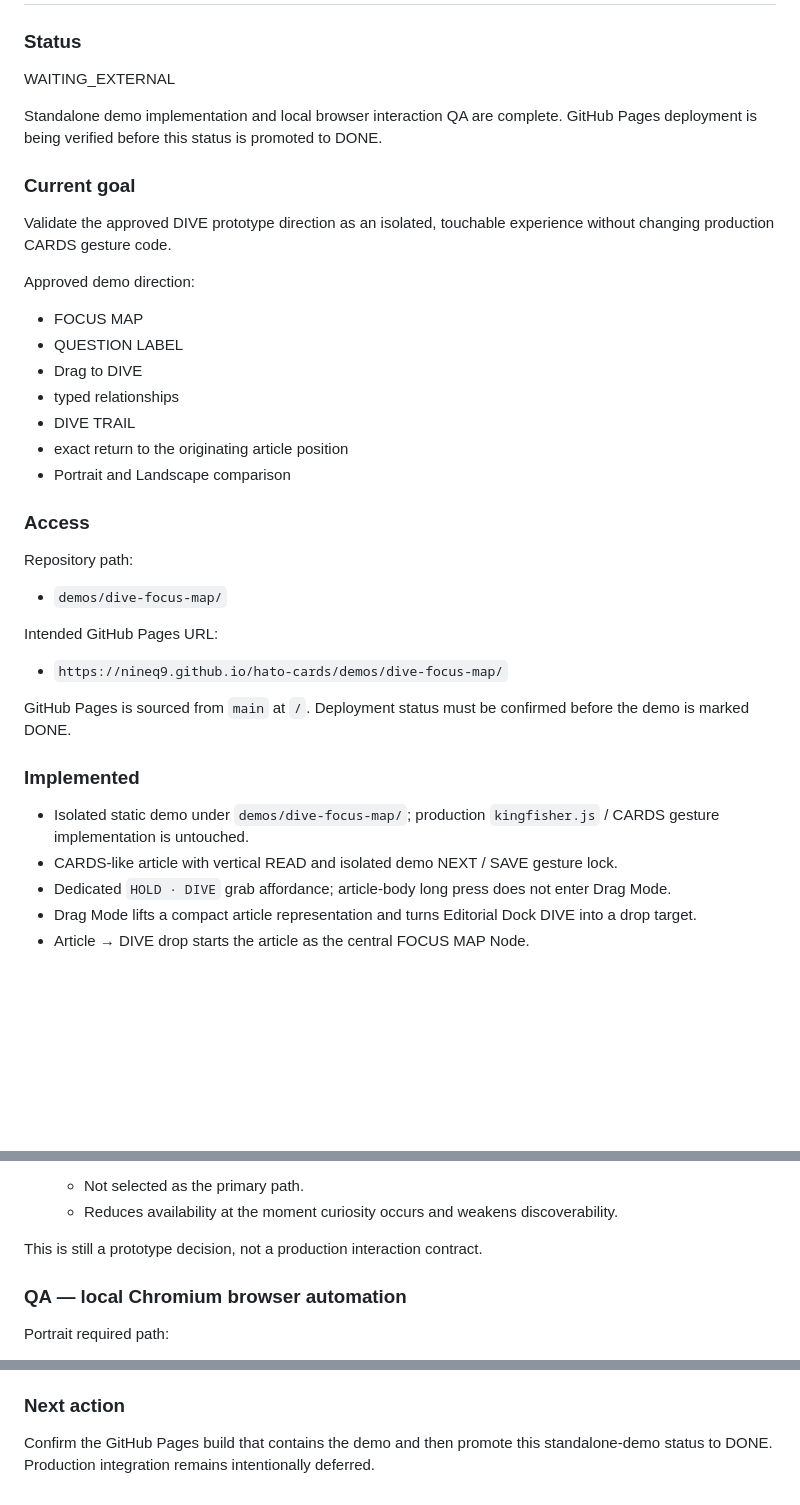
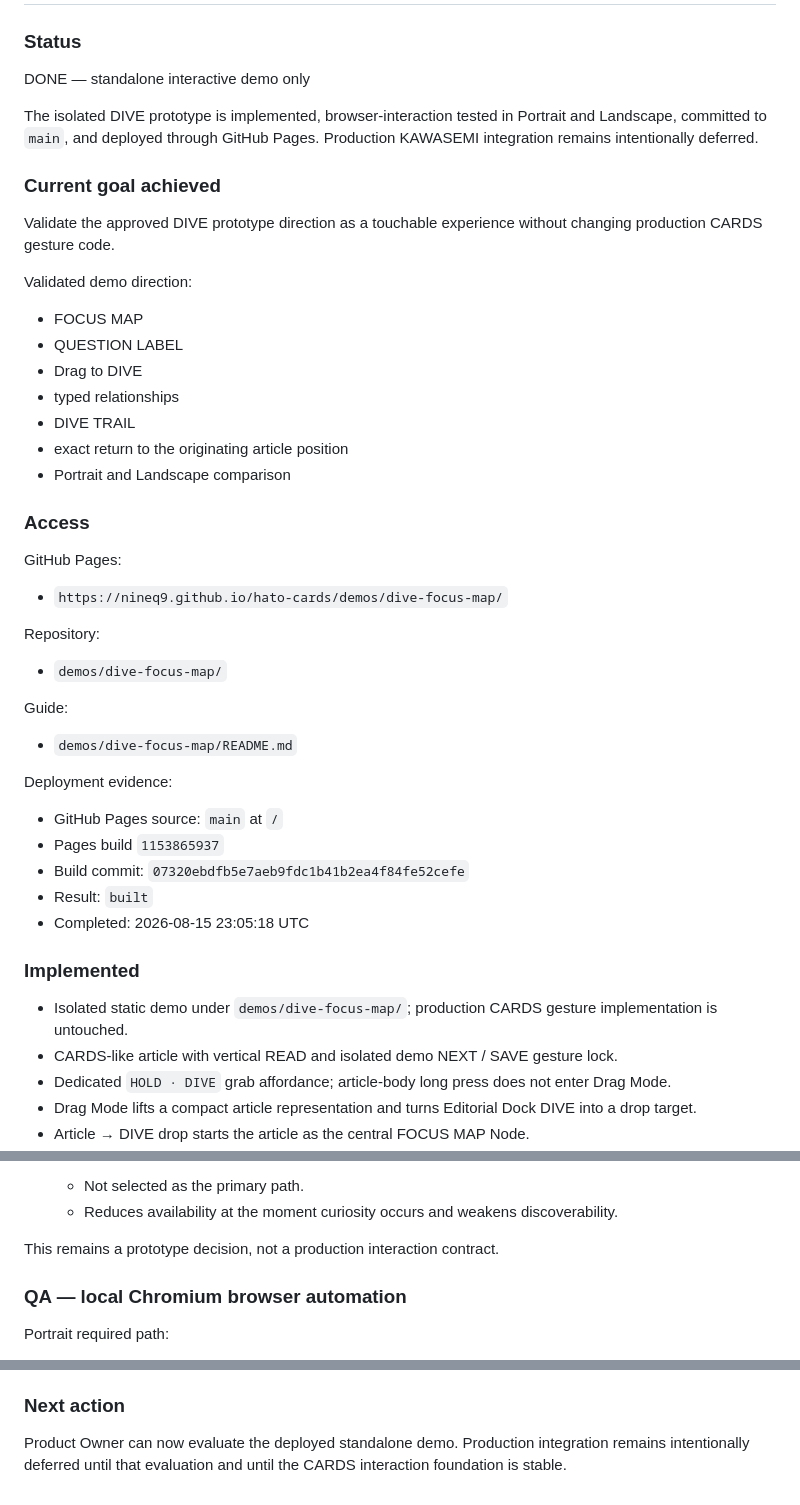
Before and after one commit to nineq9/hato-cards, a Markdown page: docs/status/DIVE.md, 3 parts joined by grey strips. GitHub-like rendering; blank space fills up the shorter version.

Commit message:
Mark standalone DIVE demo complete

```diff
--- a/docs/status/DIVE.md
+++ b/docs/status/DIVE.md
@@ -1,14 +1,14 @@
 # DIVE Status
 
 ### Status
-WAITING_EXTERNAL
+DONE — standalone interactive demo only
 
-Standalone demo implementation and local browser interaction QA are complete. GitHub Pages deployment is being verified before this status is promoted to DONE.
+The isolated DIVE prototype is implemented, browser-interaction tested in Portrait and Landscape, committed to `main`, and deployed through GitHub Pages. Production KAWASEMI integration remains intentionally deferred.
 
-### Current goal
-Validate the approved DIVE prototype direction as an isolated, touchable experience without changing production CARDS gesture code.
+### Current goal achieved
+Validate the approved DIVE prototype direction as a touchable experience without changing production CARDS gesture code.
 
-Approved demo direction:
+Validated demo direction:
 - FOCUS MAP
 - QUESTION LABEL
 - Drag to DIVE
@@ -18,16 +18,24 @@ Approved demo direction:
 - Portrait and Landscape comparison
 
 ### Access
-Repository path:
+GitHub Pages:
+- `https://nineq9.github.io/hato-cards/demos/dive-focus-map/`
+
+Repository:
 - `demos/dive-focus-map/`
 
-Intended GitHub Pages URL:
-- `https://nineq9.github.io/hato-cards/demos/dive-focus-map/`
+Guide:
+- `demos/dive-focus-map/README.md`
 
-GitHub Pages is sourced from `main` at `/`. Deployment status must be confirmed before the demo is marked DONE.
+Deployment evidence:
+- GitHub Pages source: `main` at `/`
+- Pages build `1153865937`
+- Build commit: `07320ebdfb5e7aeb9fdc1b41b2ea4f84fe52cefe`
+- Result: `built`
+- Completed: 2026-08-15 23:05:18 UTC
 
 ### Implemented
-- Isolated static demo under `demos/dive-focus-map/`; production `kingfisher.js` / CARDS gesture implementation is untouched.
+- Isolated static demo under `demos/dive-focus-map/`; production CARDS gesture implementation is untouched.
 - CARDS-like article with vertical READ and isolated demo NEXT / SAVE gesture lock.
 - Dedicated `HOLD · DIVE` grab affordance; article-body long press does not enter Drag Mode.
 - Drag Mode lifts a compact article representation and turns Editorial Dock DIVE into a drop target.
@@ -65,7 +73,7 @@ Compared technically:
    - Not selected as the primary path.
    - Reduces availability at the moment curiosity occurs and weakens discoverability.
 
-This is still a prototype decision, not a production interaction contract.
+This remains a prototype decision, not a production interaction contract.
 
 ### QA — local Chromium browser automation
 
@@ -169,4 +176,4 @@ Before production integration, Product HQ should decide only after hands-on eval
 - whether Landscape two-pane becomes a supported production layout rather than only a responsive enhancement.
 
 ### Next action
-Confirm the GitHub Pages build that contains the demo and then promote this standalone-demo status to DONE. Production integration remains intentionally deferred.
+Product Owner can now evaluate the deployed standalone demo. Production integration remains intentionally deferred until that evaluation and until the CARDS interaction foundation is stable.
```
Also changed, not shown: other parts of docs/status/DIVE.md (+0 -1 lines).
